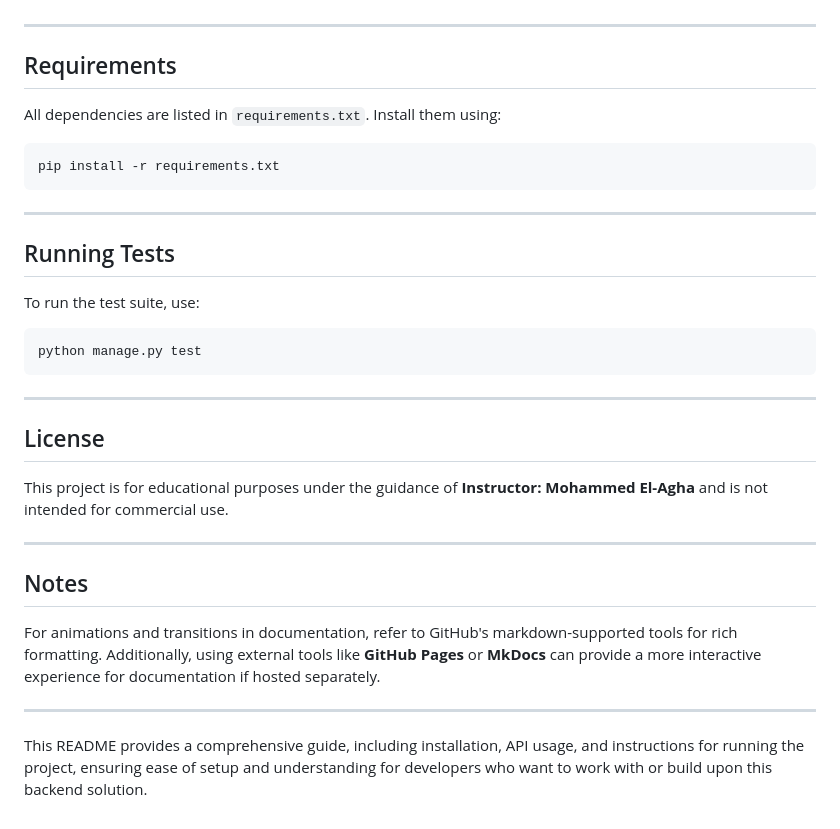
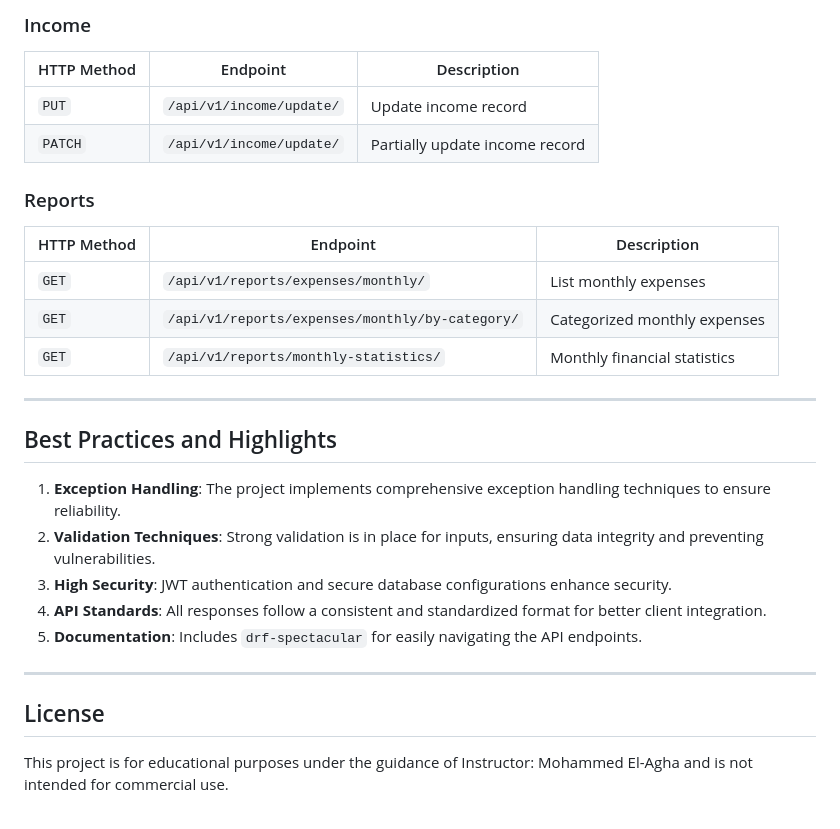
Before and after one commit to Yosef-AlSabbah/Personal-Expense-Management-Application, a Markdown page: README.md, the part around one of its changes. GitHub-like rendering.

````diff
--- a/README.md
+++ b/README.md
@@ -116,36 +146,29 @@ This project provides a backend solution for personal expense management with JW
+### Income
+
+| HTTP Method | Endpoint                | Description                  |
+|-------------|-------------------------|------------------------------|
+| `PUT`       | `/api/v1/income/update/` | Update income record         |
+| `PATCH`     | `/api/v1/income/update/` | Partially update income record |
+
+### Reports
+
+| HTTP Method | Endpoint                                      | Description                         |
+|-------------|-----------------------------------------------|-------------------------------------|
+| `GET`       | `/api/v1/reports/expenses/monthly/`           | List monthly expenses              |
+| `GET`       | `/api/v1/reports/expenses/monthly/by-category/` | Categorized monthly expenses     |
+| `GET`       | `/api/v1/reports/monthly-statistics/`         | Monthly financial statistics        |
 
 ---
 
-## Requirements
+## Best Practices and Highlights
 
-All dependencies are listed in `requirements.txt`. Install them using:
-
-```bash
-pip install -r requirements.txt
-```
-
----
-
-## Running Tests
-
-To run the test suite, use:
-
-```bash
-python manage.py test
-```
+1. **Exception Handling**: The project implements comprehensive exception handling techniques to ensure reliability.
+2. **Validation Techniques**: Strong validation is in place for inputs, ensuring data integrity and preventing vulnerabilities.
+3. **High Security**: JWT authentication and secure database configurations enhance security.
+4. **API Standards**: All responses follow a consistent and standardized format for better client integration.
+5. **Documentation**: Includes `drf-spectacular` for easily navigating the API endpoints.
 
 ---
 
 ## License
-
-This project is for educational purposes under the guidance of **Instructor: Mohammed El-Agha** and is not intended for commercial use.
-
----
-
-## Notes
-
-For animations and transitions in documentation, refer to GitHub's markdown-supported tools for rich formatting. Additionally, using external tools like **GitHub Pages** or **MkDocs** can provide a more interactive experience for documentation if hosted separately.
-
----
-
-This README provides a comprehensive guide, including installation, API usage, and instructions for running the project, ensuring ease of setup and understanding for developers who want to work with or build upon this backend solution.
+This project is for educational purposes under the guidance of Instructor: Mohammed El-Agha and is not intended for commercial use.
````
Also changed, not shown: other parts of README.md (+93 -63 lines).
